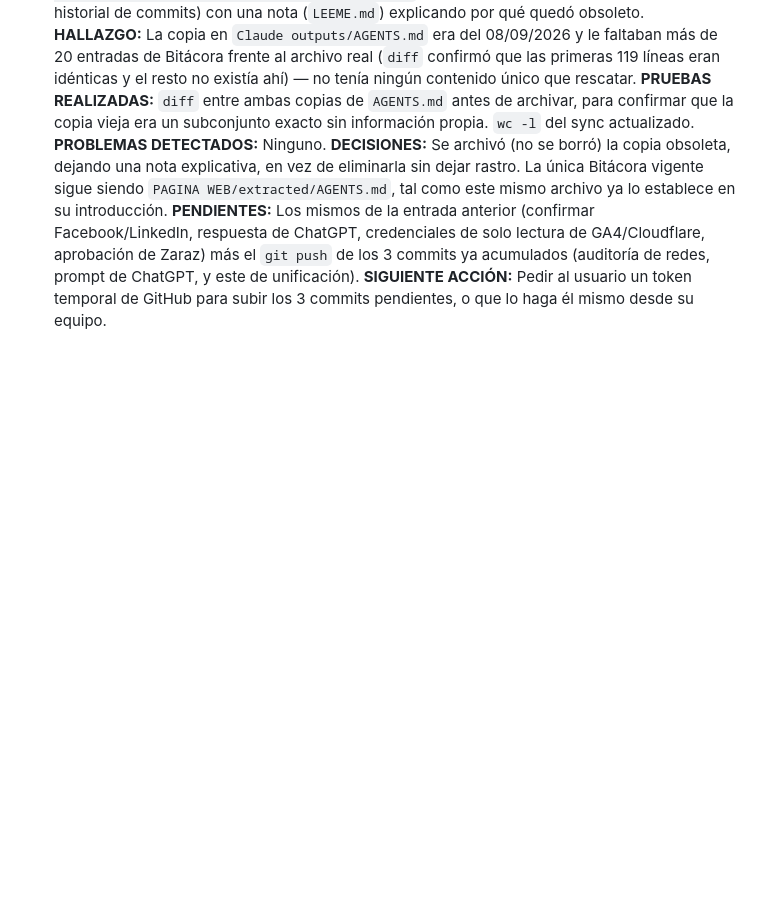
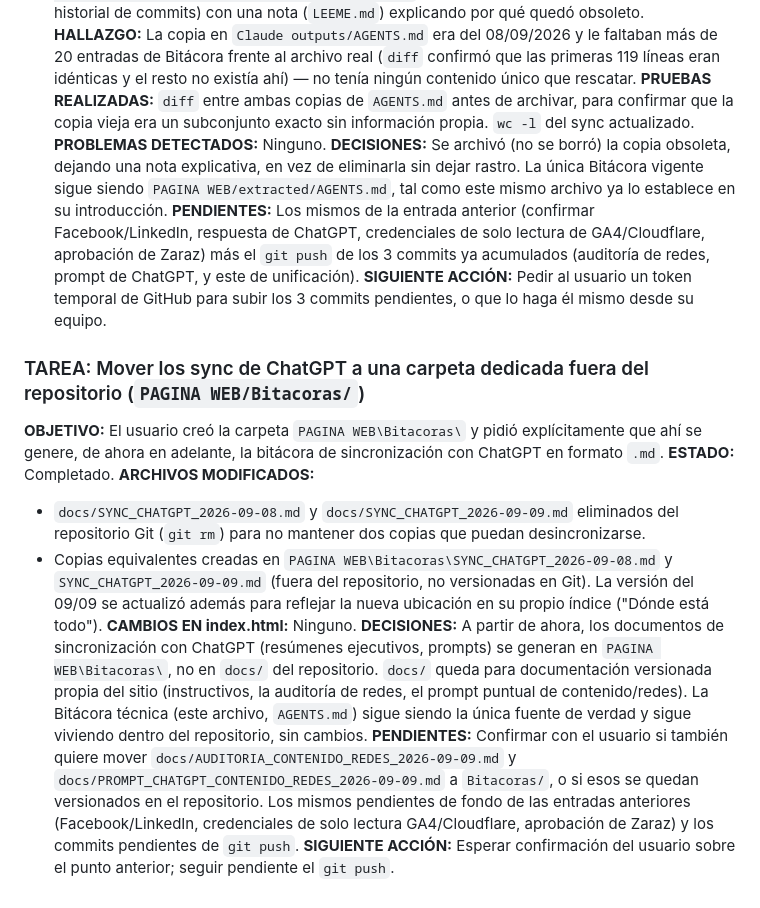
Before and after one commit to zeagino-lab/studio-zea-web, a Markdown page: AGENTS.md, the part around the change. GitHub-like rendering; blank space fills up the shorter version.

Commit message:
Mueve los sync de ChatGPT a PAGINA WEB/Bitacoras (fuera del repo)

```diff
--- a/AGENTS.md
+++ b/AGENTS.md
@@ -389,3 +389,14 @@ Requieren aprobación explícita del usuario antes de implementar: cambios de pr
 **DECISIONES:** Se archivó (no se borró) la copia obsoleta, dejando una nota explicativa, en vez de eliminarla sin dejar rastro. La única Bitácora vigente sigue siendo `PAGINA WEB/extracted/AGENTS.md`, tal como este mismo archivo ya lo establece en su introducción.
 **PENDIENTES:** Los mismos de la entrada anterior (confirmar Facebook/LinkedIn, respuesta de ChatGPT, credenciales de solo lectura de GA4/Cloudflare, aprobación de Zaraz) más el `git push` de los 3 commits ya acumulados (auditoría de redes, prompt de ChatGPT, y este de unificación).
 **SIGUIENTE ACCIÓN:** Pedir al usuario un token temporal de GitHub para subir los 3 commits pendientes, o que lo haga él mismo desde su equipo.
+
+### TAREA: Mover los sync de ChatGPT a una carpeta dedicada fuera del repositorio (`PAGINA WEB/Bitacoras/`)
+**OBJETIVO:** El usuario creó la carpeta `PAGINA WEB\Bitacoras\` y pidió explícitamente que ahí se genere, de ahora en adelante, la bitácora de sincronización con ChatGPT en formato `.md`.
+**ESTADO:** Completado.
+**ARCHIVOS MODIFICADOS:**
+- `docs/SYNC_CHATGPT_2026-09-08.md` y `docs/SYNC_CHATGPT_2026-09-09.md` eliminados del repositorio Git (`git rm`) para no mantener dos copias que puedan desincronizarse.
+- Copias equivalentes creadas en `PAGINA WEB\Bitacoras\SYNC_CHATGPT_2026-09-08.md` y `SYNC_CHATGPT_2026-09-09.md` (fuera del repositorio, no versionadas en Git). La versión del 09/09 se actualizó además para reflejar la nueva ubicación en su propio índice ("Dónde está todo").
+**CAMBIOS EN index.html:** Ninguno.
+**DECISIONES:** A partir de ahora, los documentos de sincronización con ChatGPT (resúmenes ejecutivos, prompts) se generan en `PAGINA WEB\Bitacoras\`, no en `docs/` del repositorio. `docs/` queda para documentación versionada propia del sitio (instructivos, la auditoría de redes, el prompt puntual de contenido/redes). La Bitácora técnica (este archivo, `AGENTS.md`) sigue siendo la única fuente de verdad y sigue viviendo dentro del repositorio, sin cambios.
+**PENDIENTES:** Confirmar con el usuario si también quiere mover `docs/AUDITORIA_CONTENIDO_REDES_2026-09-09.md` y `docs/PROMPT_CHATGPT_CONTENIDO_REDES_2026-09-09.md` a `Bitacoras/`, o si esos se quedan versionados en el repositorio. Los mismos pendientes de fondo de las entradas anteriores (Facebook/LinkedIn, credenciales de solo lectura GA4/Cloudflare, aprobación de Zaraz) y los commits pendientes de `git push`.
+**SIGUIENTE ACCIÓN:** Esperar confirmación del usuario sobre el punto anterior; seguir pendiente el `git push`.
```
Also changed, not shown: docs/SYNC_CHATGPT_2026-09-08.md (deleted, +0 -92 lines), docs/SYNC_CHATGPT_2026-09-09.md (deleted, +0 -152 lines).
